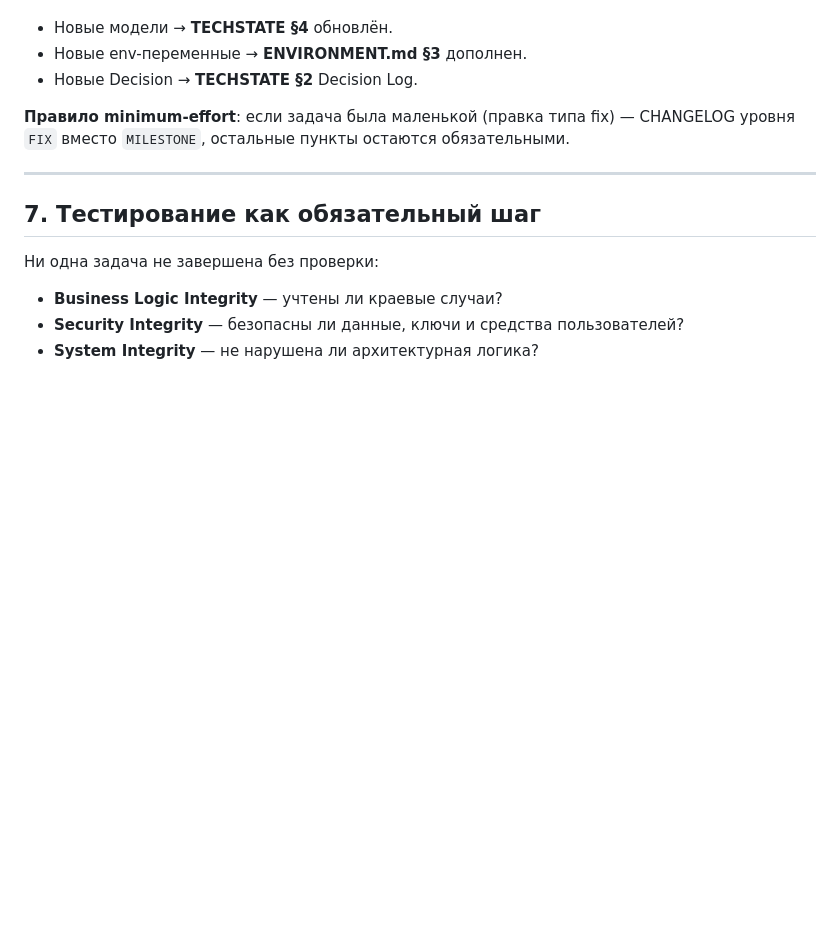
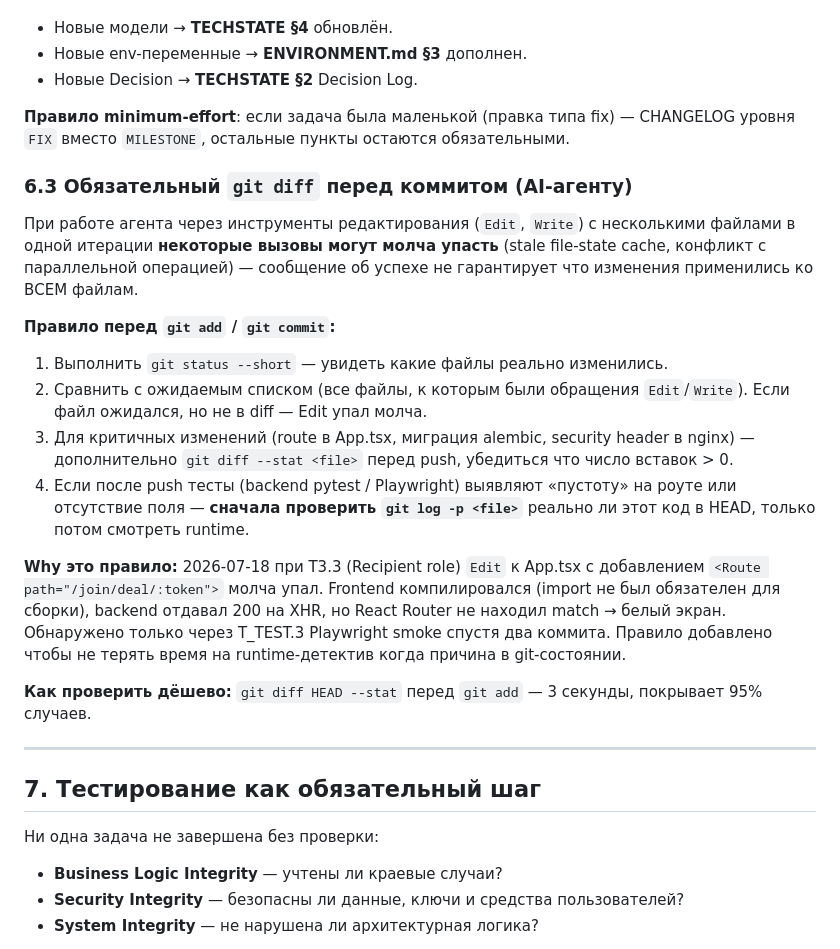
Before and after one commit to Azzot88/Vimana, a Markdown page: PRD/PROJECT.md, the part around the change. Drawn GitHub-style; blank space fills up the shorter version.

Commit message:
prd git diff rule

```diff
--- a/PRD/PROJECT.md
+++ b/PRD/PROJECT.md
@@ -124,6 +124,21 @@ PROJECT.md управляет **процессом**, но не переопре
 
 **Правило minimum-effort**: если задача была маленькой (правка типа fix) — CHANGELOG уровня `FIX` вместо `MILESTONE`, остальные пункты остаются обязательными.
 
+### 6.3 Обязательный `git diff` перед коммитом (AI-агенту)
+
+При работе агента через инструменты редактирования (`Edit`, `Write`) с несколькими файлами в одной итерации **некоторые вызовы могут молча упасть** (stale file-state cache, конфликт с параллельной операцией) — сообщение об успехе не гарантирует что изменения применились ко ВСЕМ файлам.
+
+**Правило перед `git add` / `git commit`:**
+
+1. Выполнить `git status --short` — увидеть какие файлы реально изменились.
+2. Сравнить с ожидаемым списком (все файлы, к которым были обращения `Edit`/`Write`). Если файл ожидался, но не в diff — Edit упал молча.
+3. Для критичных изменений (route в App.tsx, миграция alembic, security header в nginx) — дополнительно `git diff --stat <file>` перед push, убедиться что число вставок > 0.
+4. Если после push тесты (backend pytest / Playwright) выявляют «пустоту» на роуте или отсутствие поля — **сначала проверить `git log -p <file>`** реально ли этот код в HEAD, только потом смотреть runtime.
+
+**Why это правило:** 2026-07-18 при T3.3 (Recipient role) `Edit` к App.tsx с добавлением `<Route path="/join/deal/:token">` молча упал. Frontend компилировался (import не был обязателен для сборки), backend отдавал 200 на XHR, но React Router не находил match → белый экран. Обнаружено только через T_TEST.3 Playwright smoke спустя два коммита. Правило добавлено чтобы не терять время на runtime-детектив когда причина в git-состоянии.
+
+**Как проверить дёшево:** `git diff HEAD --stat` перед `git add` — 3 секунды, покрывает 95% случаев.
+
 ---
 
 ## 7. Тестирование как обязательный шаг
```
Also changed, not shown: PRD/CHANGELOG.md (+2 -0 lines).
